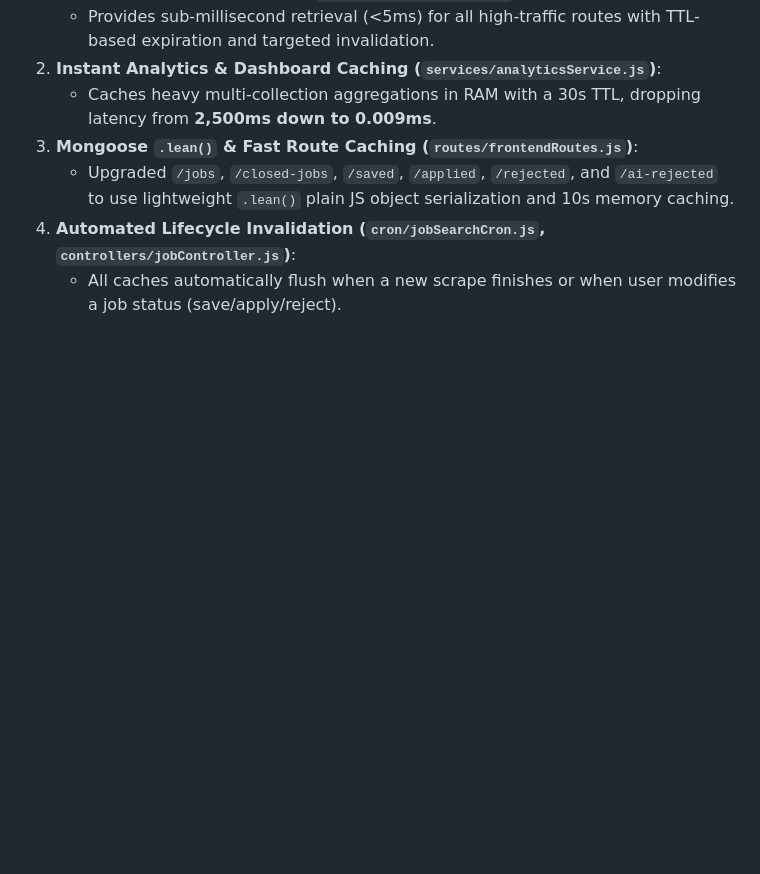
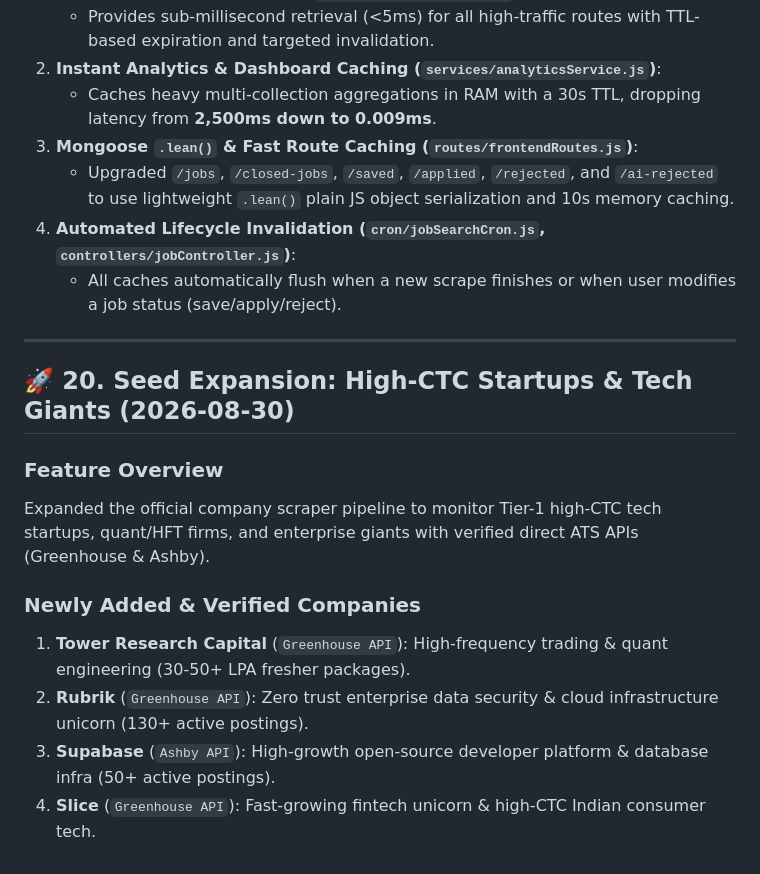
Before and after one commit to vbv0507/jobfinder, a Markdown page: PROJECT_OVERVIEW.md, the part around the change. Rendered like a GitHub page; blank space fills up the shorter version.

Commit message:
docs: document high-CTC seed pipeline expansion in PROJECT_OVERVIEW.md

```diff
--- a/PROJECT_OVERVIEW.md
+++ b/PROJECT_OVERVIEW.md
@@ -577,3 +577,16 @@ Eliminated slow MongoDB roundtrips on Dashboard, Analytics, and Job table views
    - Upgraded `/jobs`, `/closed-jobs`, `/saved`, `/applied`, `/rejected`, and `/ai-rejected` to use lightweight `.lean()` plain JS object serialization and 10s memory caching.
 4. **Automated Lifecycle Invalidation (`cron/jobSearchCron.js`, `controllers/jobController.js`)**:
    - All caches automatically flush when a new scrape finishes or when user modifies a job status (save/apply/reject).
+
+---
+
+## 🚀 20. Seed Expansion: High-CTC Startups & Tech Giants (2026-08-30)
+
+### Feature Overview
+Expanded the official company scraper pipeline to monitor Tier-1 high-CTC tech startups, quant/HFT firms, and enterprise giants with verified direct ATS APIs (Greenhouse & Ashby).
+
+### Newly Added & Verified Companies
+1. **Tower Research Capital** (`Greenhouse API`): High-frequency trading & quant engineering (30-50+ LPA fresher packages).
+2. **Rubrik** (`Greenhouse API`): Zero trust enterprise data security & cloud infrastructure unicorn (130+ active postings).
+3. **Supabase** (`Ashby API`): High-growth open-source developer platform & database infra (50+ active postings).
+4. **Slice** (`Greenhouse API`): Fast-growing fintech unicorn & high-CTC Indian consumer tech.
```
